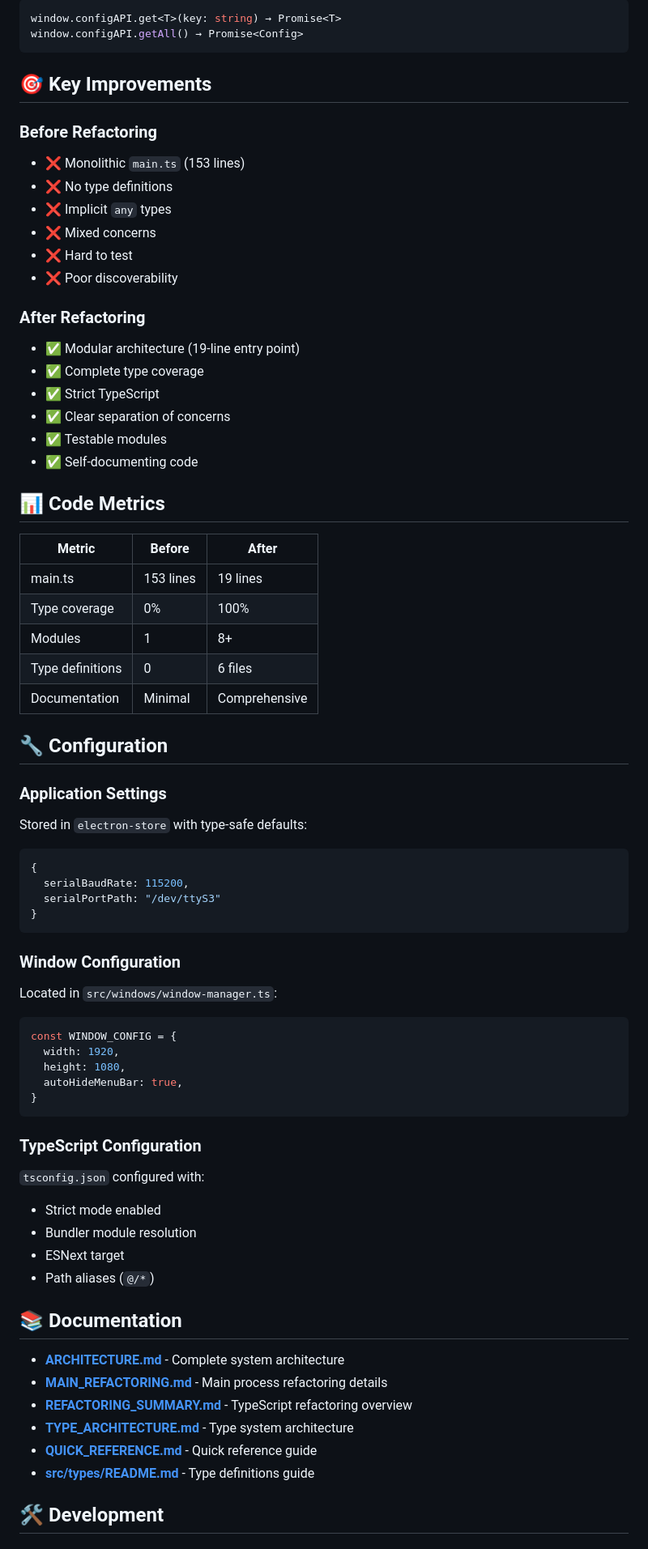
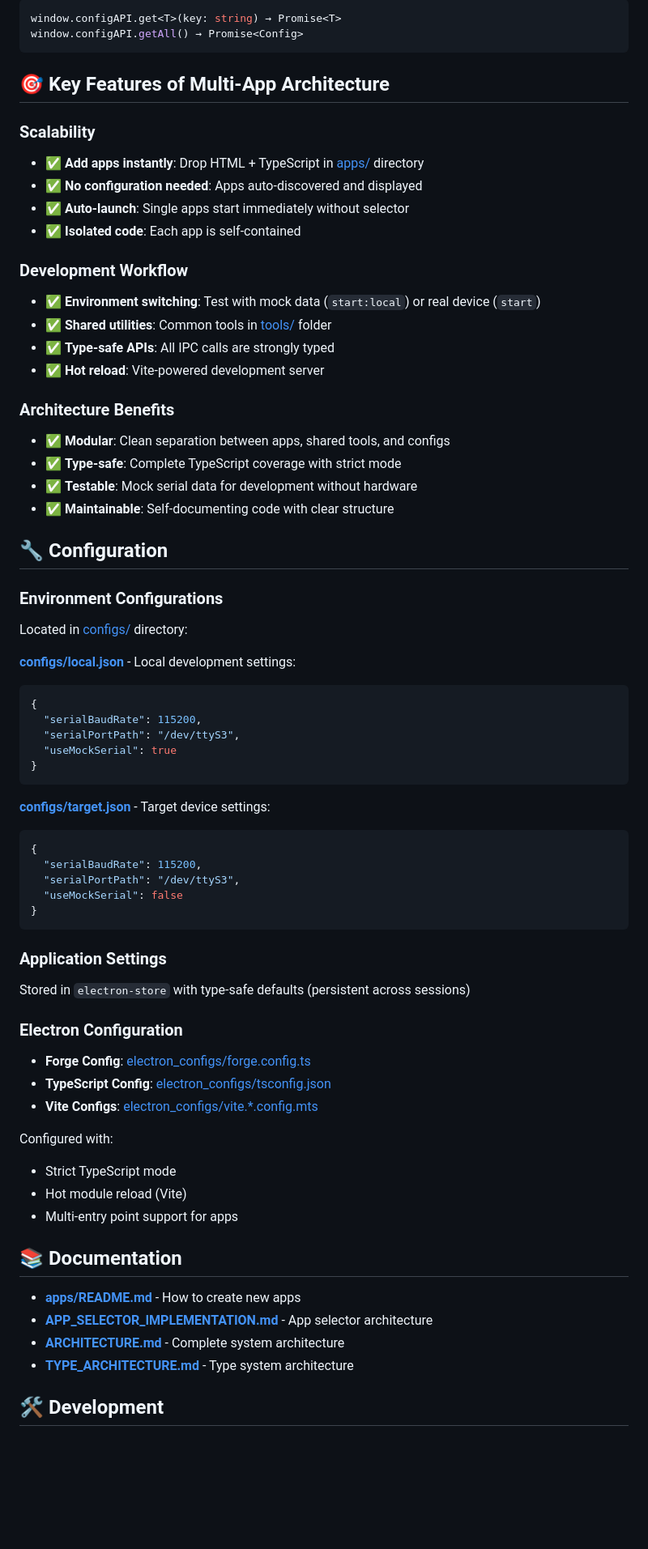
Before and after one commit to litai-tech/litai.seen.ui, a Markdown page: README.md, the part around one of its changes. Shown at 81% size. Rendered like a GitHub page; blank space fills up the shorter version.

````diff
--- a/README.md
+++ b/README.md
@@ -173,72 +196,68 @@ window.configAPI.get<T>(key: string) → Promise<T>
 window.configAPI.getAll() → Promise<Config>
 ```
 
-## 🎯 Key Improvements
+## 🎯 Key Features of Multi-App Architecture
 
-### Before Refactoring
-- ❌ Monolithic `main.ts` (153 lines)
-- ❌ No type definitions
-- ❌ Implicit `any` types
-- ❌ Mixed concerns
-- ❌ Hard to test
-- ❌ Poor discoverability
+### Scalability
+- ✅ **Add apps instantly**: Drop HTML + TypeScript in [apps/](apps/) directory
+- ✅ **No configuration needed**: Apps auto-discovered and displayed
+- ✅ **Auto-launch**: Single apps start immediately without selector
+- ✅ **Isolated code**: Each app is self-contained
 
-### After Refactoring
-- ✅ Modular architecture (19-line entry point)
-- ✅ Complete type coverage
-- ✅ Strict TypeScript
-- ✅ Clear separation of concerns
-- ✅ Testable modules
-- ✅ Self-documenting code
+### Development Workflow
+- ✅ **Environment switching**: Test with mock data (`start:local`) or real device (`start`)
+- ✅ **Shared utilities**: Common tools in [tools/](tools/) folder
+- ✅ **Type-safe APIs**: All IPC calls are strongly typed
+- ✅ **Hot reload**: Vite-powered development server
 
-## 📊 Code Metrics
-
-| Metric | Before | After |
-|--------|--------|-------|
-| main.ts | 153 lines | 19 lines |
-| Type coverage | 0% | 100% |
-| Modules | 1 | 8+ |
-| Type definitions | 0 | 6 files |
-| Documentation | Minimal | Comprehensive |
+### Architecture Benefits
+- ✅ **Modular**: Clean separation between apps, shared tools, and configs
+- ✅ **Type-safe**: Complete TypeScript coverage with strict mode
+- ✅ **Testable**: Mock serial data for development without hardware
+- ✅ **Maintainable**: Self-documenting code with clear structure
 
 ## 🔧 Configuration
 
-### Application Settings
-Stored in `electron-store` with type-safe defaults:
+### Environment Configurations
+Located in [configs/](configs/) directory:
 
-```typescript
+**[configs/local.json](configs/local.json)** - Local development settings:
+```json
 {
-  serialBaudRate: 115200,
-  serialPortPath: "/dev/ttyS3"
+  "serialBaudRate": 115200,
+  "serialPortPath": "/dev/ttyS3",
+  "useMockSerial": true
 }
 ```
 
-### Window Configuration
-Located in `src/windows/window-manager.ts`:
-
-```typescript
-const WINDOW_CONFIG = {
-  width: 1920,
-  height: 1080,
-  autoHideMenuBar: true,
+**[configs/target.json](configs/target.json)** - Target device settings:
+```json
+{
+  "serialBaudRate": 115200,
+  "serialPortPath": "/dev/ttyS3",
+  "useMockSerial": false
 }
 ```
 
-### TypeScript Configuration
-`tsconfig.json` configured with:
-- Strict mode enabled
-- Bundler module resolution
-- ESNext target
-- Path aliases (`@/*`)
+### Application Settings
+Stored in `electron-store` with type-safe defaults (persistent across sessions)
+
+### Electron Configuration
+- **Forge Config**: [electron_configs/forge.config.ts](electron_configs/forge.config.ts)
+- **TypeScript Config**: [electron_configs/tsconfig.json](electron_configs/tsconfig.json)
+- **Vite Configs**: [electron_configs/vite.*.config.mts](electron_configs/)
+
+Configured with:
+- Strict TypeScript mode
+- Hot module reload (Vite)
+- Multi-entry point support for apps
 
 ## 📚 Documentation
 
+- **[apps/README.md](apps/README.md)** - How to create new apps
+- **[APP_SELECTOR_IMPLEMENTATION.md](APP_SELECTOR_IMPLEMENTATION.md)** - App selector architecture
 - **[ARCHITECTURE.md](ARCHITECTURE.md)** - Complete system architecture
-- **[MAIN_REFACTORING.md](MAIN_REFACTORING.md)** - Main process refactoring details
-- **[REFACTORING_SUMMARY.md](REFACTORING_SUMMARY.md)** - TypeScript refactoring overview
 - **[TYPE_ARCHITECTURE.md](TYPE_ARCHITECTURE.md)** - Type system architecture
-- **[QUICK_REFERENCE.md](QUICK_REFERENCE.md)** - Quick reference guide
-- **[src/types/README.md](src/types/README.md)** - Type definitions guide
 
 ## 🛠️ Development
 
````
Also changed, not shown: other parts of README.md (+35 -10 lines).
